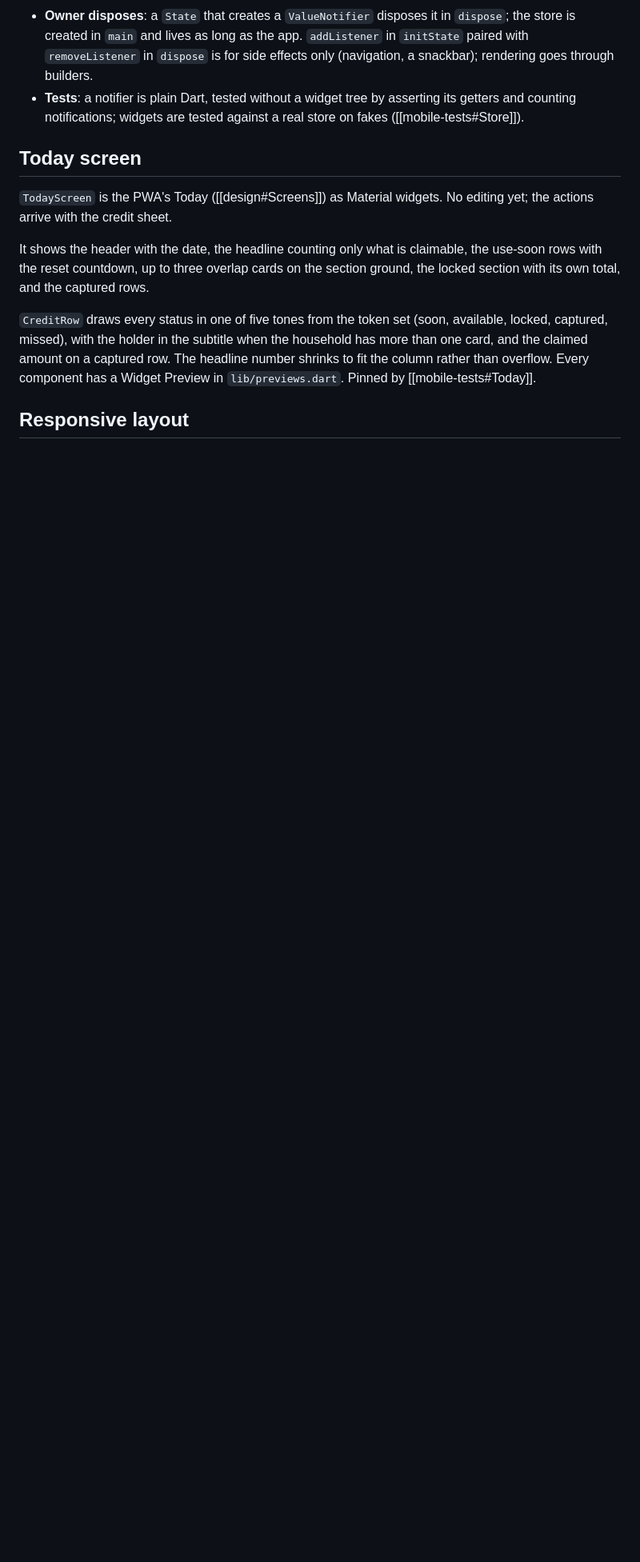
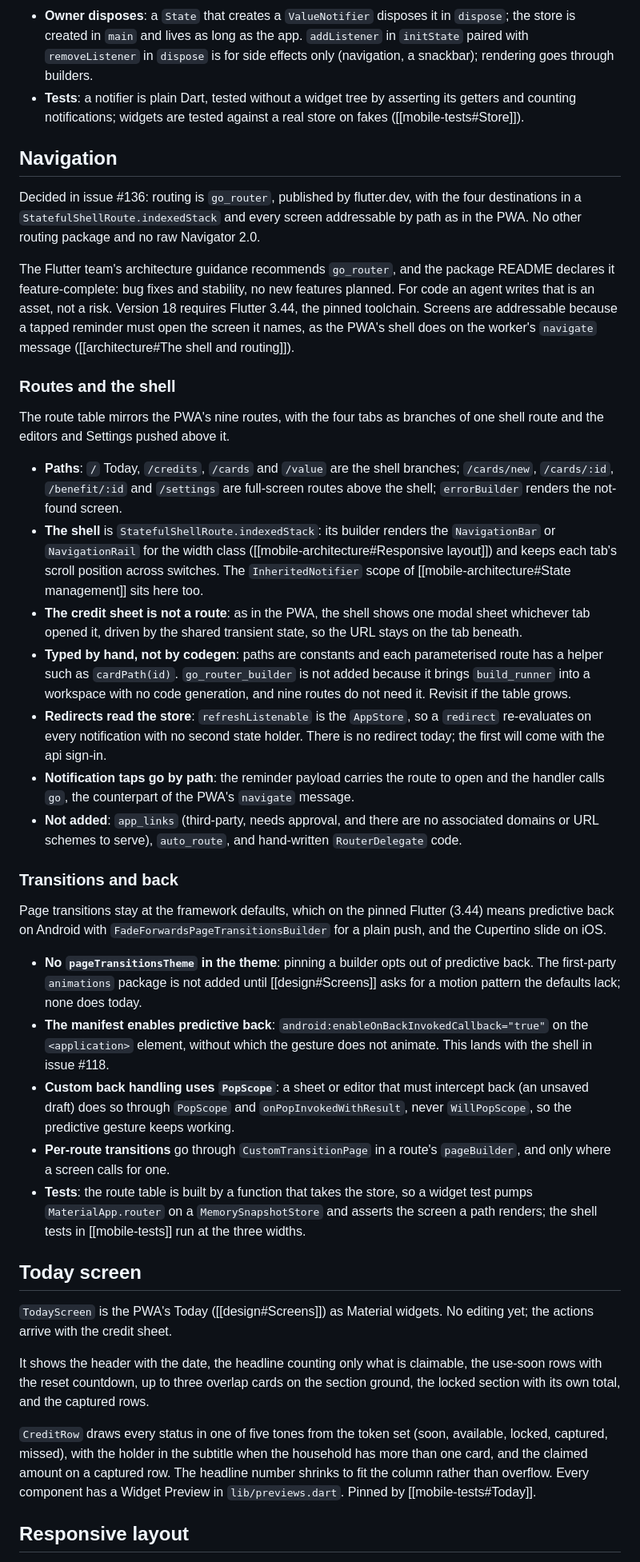
Before and after one commit to helpmebrands/reward-app, a Markdown page: lat.md/mobile/mobile-architecture.md, the part around the change. Shown at 80% size. Drawn GitHub-style; blank space fills up the shorter version.

Commit message:
docs(mobile): decide on go_router navigation and default page transitions
Record in lat.md that routing is go_router with the four destinations in
a StatefulShellRoute.indexedStack and every screen addressable by path as
in the PWA: the route table, hand-written typed helpers instead of
go_router_builder, the store as refreshListenable, notification taps by
path, and the packages deliberately not added (app_links, auto_route,
animations, raw RouterDelegate code). Page transitions stay at the
framework defaults so Android gets predictive back, which needs the
manifest flag that lands with the shell in #118, and custom back handling
goes through PopScope.

AGENTS.md rule 9 gains the matching bullet.

Refs #136

Co-Authored-By: Claude Fable 5.1 <noreply@anthropic.com>

```diff
--- a/lat.md/mobile/mobile-architecture.md
+++ b/lat.md/mobile/mobile-architecture.md
@@ -68,6 +68,34 @@ Notifiers reach widgets by constructor until the tree is deep enough to hurt, th
 - **Owner disposes**: a `State` that creates a `ValueNotifier` disposes it in `dispose`; the store is created in `main` and lives as long as the app. `addListener` in `initState` paired with `removeListener` in `dispose` is for side effects only (navigation, a snackbar); rendering goes through builders.
 - **Tests**: a notifier is plain Dart, tested without a widget tree by asserting its getters and counting notifications; widgets are tested against a real store on fakes ([[mobile-tests#Store]]).
 
+## Navigation
+
+Decided in issue #136: routing is `go_router`, published by flutter.dev, with the four destinations in a `StatefulShellRoute.indexedStack` and every screen addressable by path as in the PWA. No other routing package and no raw Navigator 2.0.
+
+The Flutter team's architecture guidance recommends `go_router`, and the package README declares it feature-complete: bug fixes and stability, no new features planned. For code an agent writes that is an asset, not a risk. Version 18 requires Flutter 3.44, the pinned toolchain. Screens are addressable because a tapped reminder must open the screen it names, as the PWA's shell does on the worker's `navigate` message ([[architecture#The shell and routing]]).
+
+### Routes and the shell
+
+The route table mirrors the PWA's nine routes, with the four tabs as branches of one shell route and the editors and Settings pushed above it.
+
+- **Paths**: `/` Today, `/credits`, `/cards` and `/value` are the shell branches; `/cards/new`, `/cards/:id`, `/benefit/:id` and `/settings` are full-screen routes above the shell; `errorBuilder` renders the not-found screen.
+- **The shell** is `StatefulShellRoute.indexedStack`: its builder renders the `NavigationBar` or `NavigationRail` for the width class ([[mobile-architecture#Responsive layout]]) and keeps each tab's scroll position across switches. The `InheritedNotifier` scope of [[mobile-architecture#State management]] sits here too.
+- **The credit sheet is not a route**: as in the PWA, the shell shows one modal sheet whichever tab opened it, driven by the shared transient state, so the URL stays on the tab beneath.
+- **Typed by hand, not by codegen**: paths are constants and each parameterised route has a helper such as `cardPath(id)`. `go_router_builder` is not added because it brings `build_runner` into a workspace with no code generation, and nine routes do not need it. Revisit if the table grows.
+- **Redirects read the store**: `refreshListenable` is the `AppStore`, so a `redirect` re-evaluates on every notification with no second state holder. There is no redirect today; the first will come with the api sign-in.
+- **Notification taps go by path**: the reminder payload carries the route to open and the handler calls `go`, the counterpart of the PWA's `navigate` message.
+- **Not added**: `app_links` (third-party, needs approval, and there are no associated domains or URL schemes to serve), `auto_route`, and hand-written `RouterDelegate` code.
+
+### Transitions and back
+
+Page transitions stay at the framework defaults, which on the pinned Flutter (3.44) means predictive back on Android with `FadeForwardsPageTransitionsBuilder` for a plain push, and the Cupertino slide on iOS.
+
+- **No `pageTransitionsTheme` in the theme**: pinning a builder opts out of predictive back. The first-party `animations` package is not added until [[design#Screens]] asks for a motion pattern the defaults lack; none does today.
+- **The manifest enables predictive back**: `android:enableOnBackInvokedCallback="true"` on the `<application>` element, without which the gesture does not animate. This lands with the shell in issue #118.
+- **Custom back handling uses `PopScope`**: a sheet or editor that must intercept back (an unsaved draft) does so through `PopScope` and `onPopInvokedWithResult`, never `WillPopScope`, so the predictive gesture keeps working.
+- **Per-route transitions** go through `CustomTransitionPage` in a route's `pageBuilder`, and only where a screen calls for one.
+- **Tests**: the route table is built by a function that takes the store, so a widget test pumps `MaterialApp.router` on a `MemorySnapshotStore` and asserts the screen a path renders; the shell tests in [[mobile-tests]] run at the three widths.
+
 ## Today screen
 
 `TodayScreen` is the PWA's Today ([[design#Screens]]) as Material widgets. No editing yet; the actions arrive with the credit sheet.
```
Also changed, not shown: AGENTS.md (+1 -0 lines).
